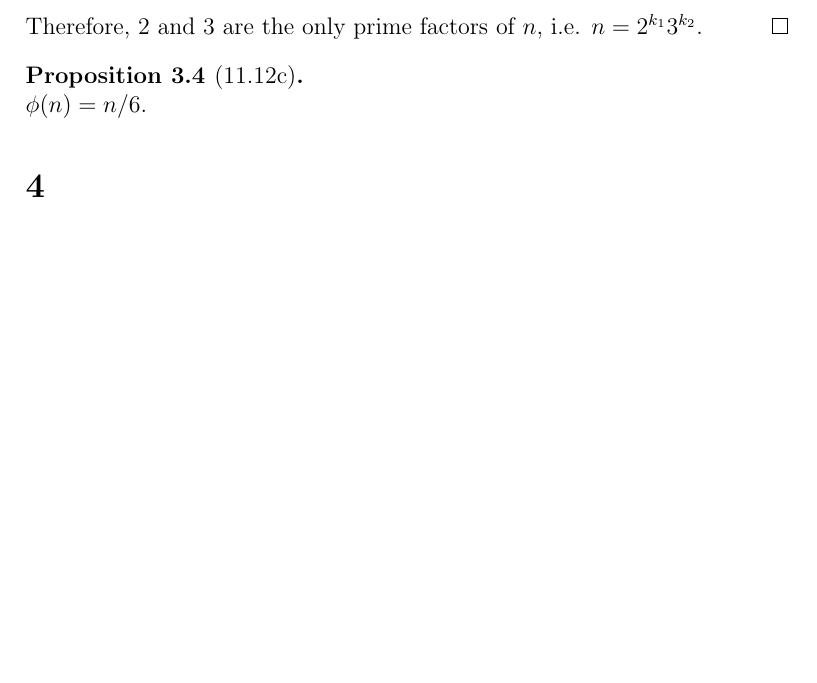
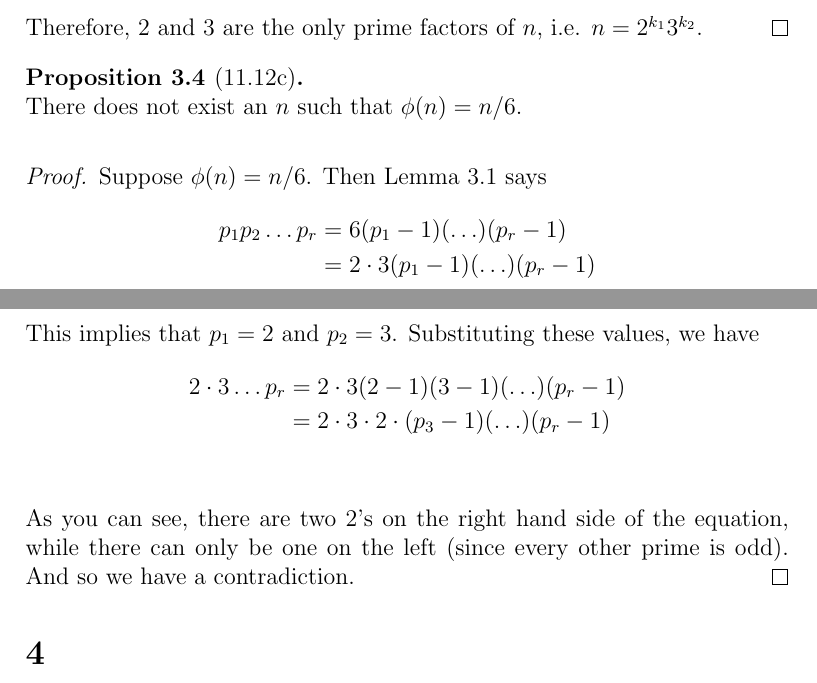
Before and after one commit to george-lamperis/latex, a LaTeX book (Math-435-Midterm/midterm.tex, which reads Math-435-Midterm/problem3.tex): part of page 8 of 9 before the commit and two parts of pages 8 and 9 of 9 after it, the two joined at a grey line, cut so that both start at the same text, the shorter picture padded with empty space. Compiled offline with pdfLaTeX.

Commit message:
some more progress.

```diff
--- a/Math-435-Midterm/problem3.tex
+++ b/Math-435-Midterm/problem3.tex
@@ -81,5 +85,23 @@
 
 
 \begin{prop}[11.12c]
-    $\phi(n) = n/6$.
+    There does not exist an $n$ such that $\phi(n) = n/6$.
 \end{prop}
+\begin{proof}
+    Suppose $\phi(n) = n/6$. Then Lemma 3.1 says
+    \begin{align*}
+    p_1 p_2 \ldots p_r &= 6 (p_1 - 1)(\ldots)(p_r - 1) \\
+                       &= 2 \cdot 3 (p_1 - 1)(\ldots)(p_r - 1) \\
+    \end{align*}
+
+    This implies that $p_1 = 2$ and $p_2 = 3$. Substituting these values, we
+    have
+    \begin{align*}
+    2 \cdot 3 \ldots p_r &= 2 \cdot 3 (2 - 1)(3-1)(\ldots)(p_r - 1)\\
+                         &= 2 \cdot 3 \cdot 2 \cdot (p_3 - 1)(\ldots)(p_r - 1)\\
+    \end{align*}
+
+    As you can see, there are two 2's on the right hand side of the equation,
+    while there can only be one on the left (since every other prime is odd).
+    And so we have a contradiction.
+\end{proof}
```
Also changed, not shown: Math-435-Midterm/midterm.tex (+0 -4 lines), Math-435-Midterm/problem3.tex (4 more changed lines).
